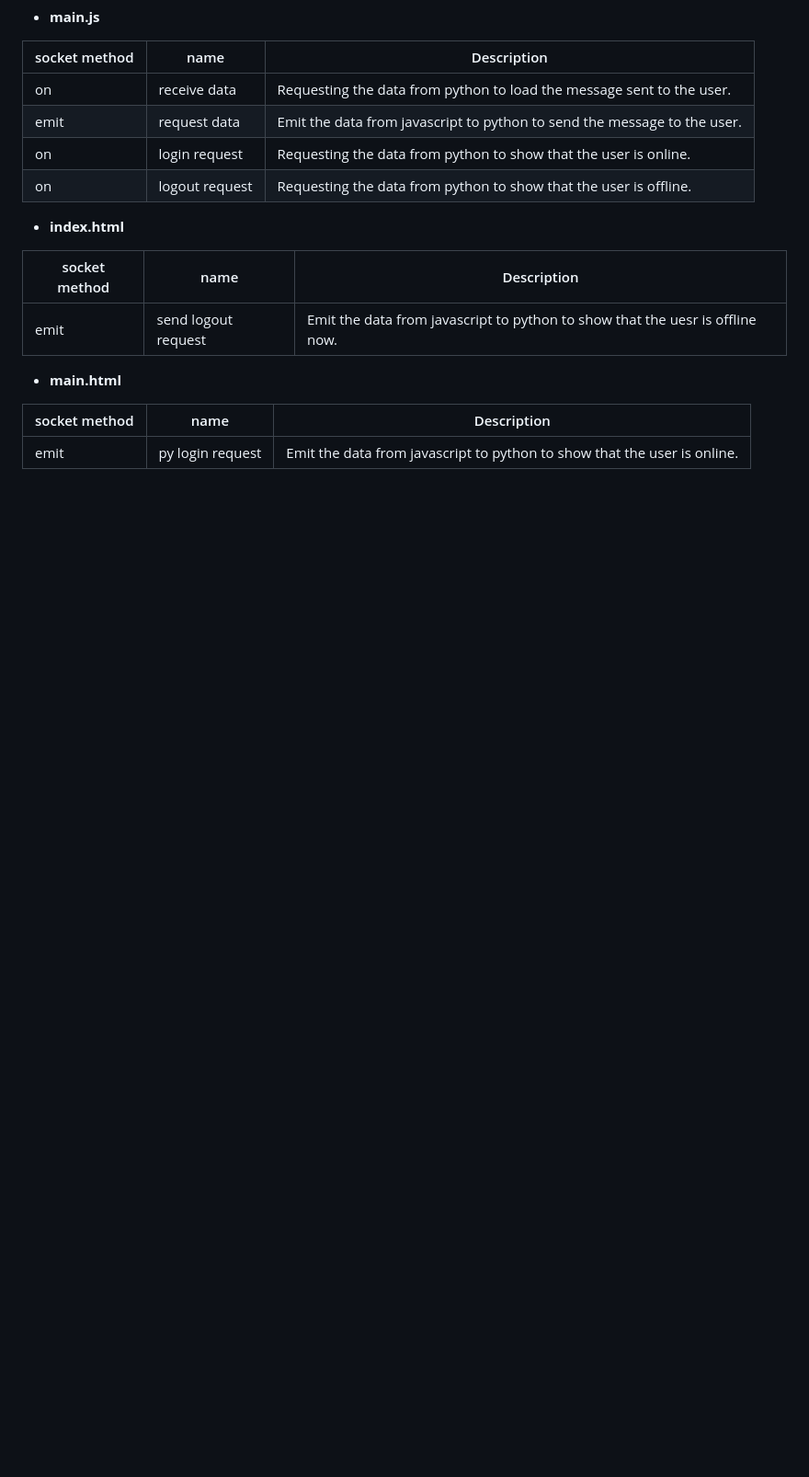
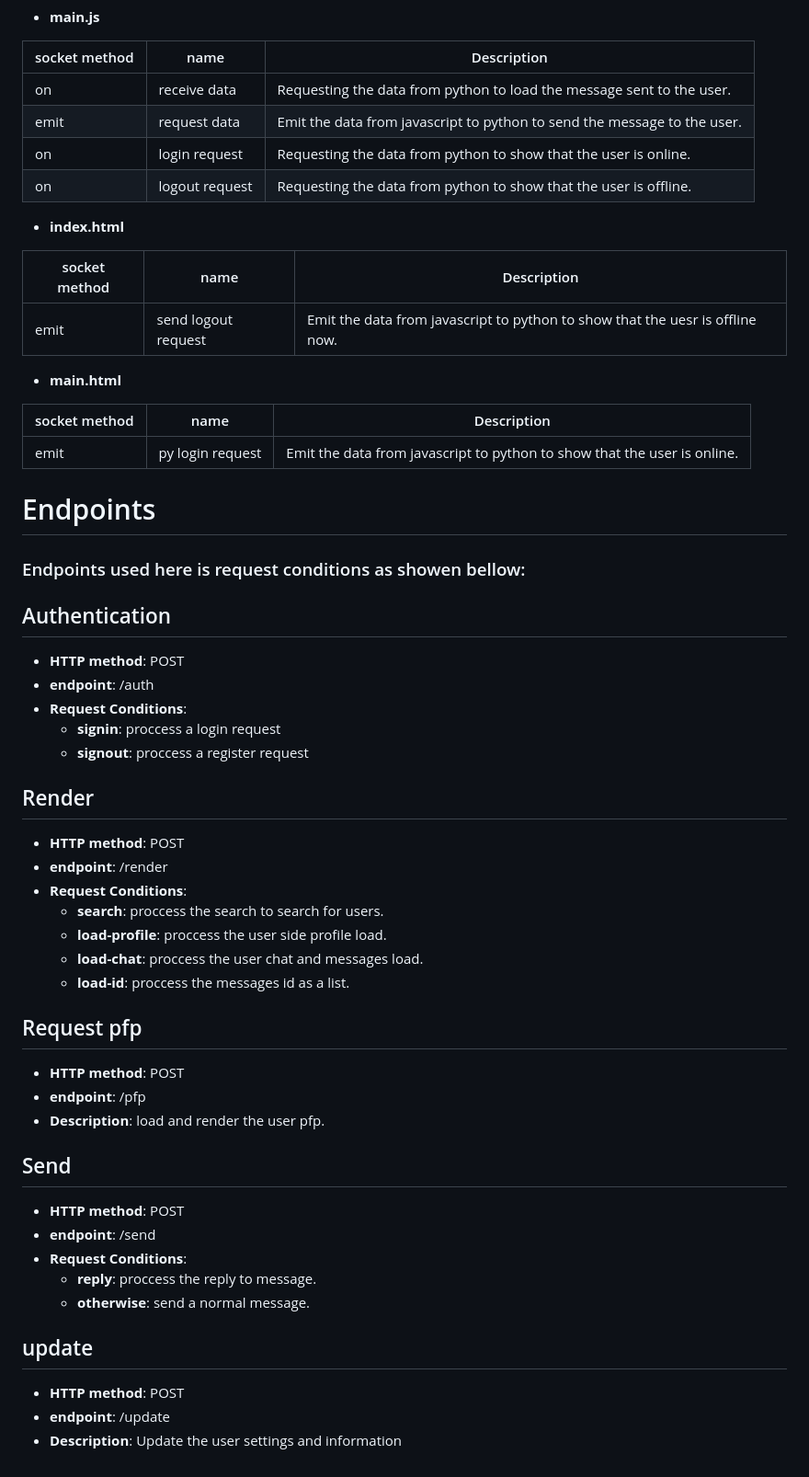
Before and after one commit to BerOSilk/Real-Time-Communication-Chat, a Markdown page: README.md, the part around the change. Shown at 92% size. Drawn GitHub-style; blank space fills up the shorter version.

Commit message:
readme endpoints update

```diff
--- a/README.md
+++ b/README.md
@@ -84,3 +84,44 @@
 | socket method | name | Description |
 | --- | --- | --- |
 | emit | py login request | Emit the data from javascript to python to show that the user is online. |
+
+<h1>Endpoints</h1>
+
+### Endpoints used here is request conditions as showen bellow:
+
+## Authentication
+
+- **HTTP method**: POST
+- **endpoint**: /auth
+- **Request Conditions**:
+    - **signin**: proccess a login request
+    - **signout**: proccess a register request
+
+## Render
+
+- **HTTP method**: POST
+- **endpoint**: /render
+- **Request Conditions**:
+    - **search**: proccess the search to search for users.
+    - **load-profile**: proccess the user side profile load.
+    - **load-chat**: proccess the user chat and messages load.
+    - **load-id**: proccess the messages id as a list.
+
+## Request pfp
+
+- **HTTP method**: POST
+- **endpoint**: /pfp
+- **Description**: load and render the user pfp.
+
+## Send
+
+- **HTTP method**: POST
+- **endpoint**: /send
+- **Request Conditions**:
+    - **reply**: proccess the reply to message.
+    - **otherwise**: send a normal message.
+
+## update
+- **HTTP method**: POST
+- **endpoint**: /update
+- **Description**: Update the user settings and information
```
